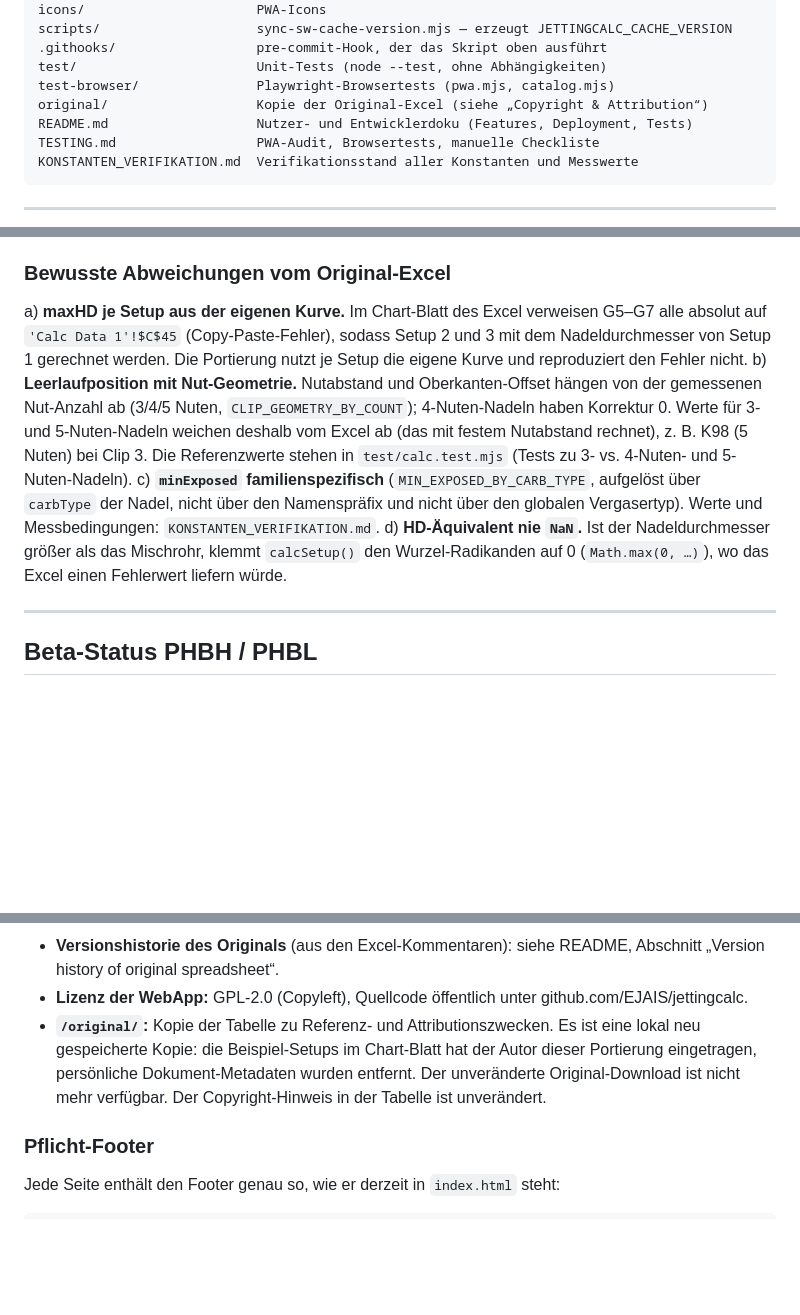
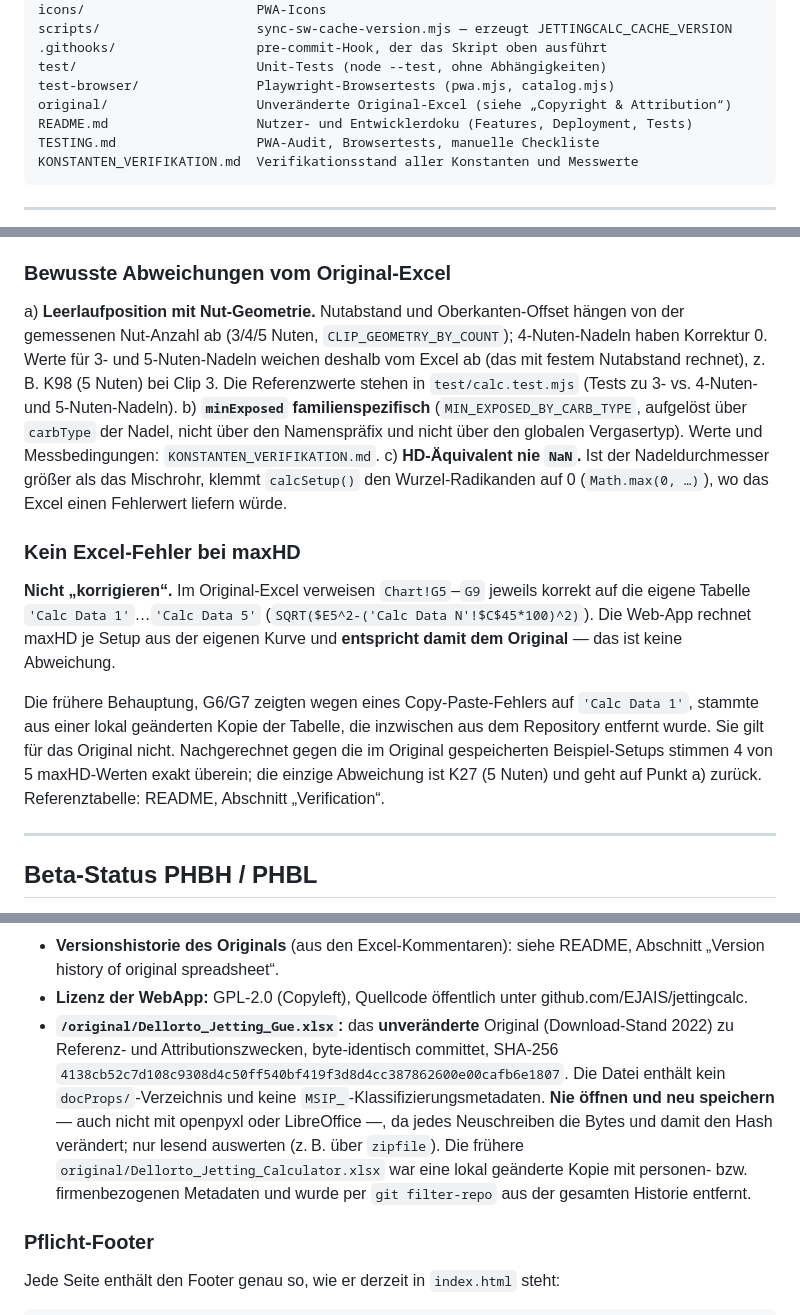
Before and after one commit to EJAIS/jettingcalc, a Markdown page: CLAUDE.md, 3 parts joined by grey strips. Drawn GitHub-style; blank space fills up the shorter version.

```diff
--- a/CLAUDE.md
+++ b/CLAUDE.md
@@ -79,7 +79,7 @@ scripts/                    sync-sw-cache-version.mjs — erzeugt JETTINGCALC_CA
 .githooks/                  pre-commit-Hook, der das Skript oben ausführt
 test/                       Unit-Tests (node --test, ohne Abhängigkeiten)
 test-browser/               Playwright-Browsertests (pwa.mjs, catalog.mjs)
-original/                   Kopie der Original-Excel (siehe „Copyright & Attribution“)
+original/                   Unveränderte Original-Excel (siehe „Copyright & Attribution“)
 README.md                   Nutzer- und Entwicklerdoku (Features, Deployment, Tests)
 TESTING.md                  PWA-Audit, Browsertests, manuelle Checkliste
 KONSTANTEN_VERIFIKATION.md  Verifikationsstand aller Konstanten und Messwerte
@@ -211,25 +211,35 @@ rechnen und plausible, aber falsche Kurven erzeugen).
 
 ### Bewusste Abweichungen vom Original-Excel
 
-a) **maxHD je Setup aus der eigenen Kurve.** Im Chart-Blatt des Excel
-   verweisen G5–G7 alle absolut auf `'Calc Data 1'!$C$45` (Copy-Paste-Fehler),
-   sodass Setup 2 und 3 mit dem Nadeldurchmesser von Setup 1 gerechnet
-   werden. Die Portierung nutzt je Setup die eigene Kurve und reproduziert
-   den Fehler nicht.
-b) **Leerlaufposition mit Nut-Geometrie.** Nutabstand und
+a) **Leerlaufposition mit Nut-Geometrie.** Nutabstand und
    Oberkanten-Offset hängen von der gemessenen Nut-Anzahl ab (3/4/5 Nuten,
    `CLIP_GEOMETRY_BY_COUNT`); 4-Nuten-Nadeln haben Korrektur 0. Werte für
    3- und 5-Nuten-Nadeln weichen deshalb vom Excel ab (das mit festem
    Nutabstand rechnet), z. B. K98 (5 Nuten) bei Clip 3. Die Referenzwerte
    stehen in `test/calc.test.mjs` (Tests zu 3- vs. 4-Nuten- und
    5-Nuten-Nadeln).
-c) **`minExposed` familienspezifisch** (`MIN_EXPOSED_BY_CARB_TYPE`, aufgelöst
+b) **`minExposed` familienspezifisch** (`MIN_EXPOSED_BY_CARB_TYPE`, aufgelöst
    über `carbType` der Nadel, nicht über den Namenspräfix und nicht über den
    globalen Vergasertyp). Werte und Messbedingungen:
    `KONSTANTEN_VERIFIKATION.md`.
-d) **HD-Äquivalent nie `NaN`.** Ist der Nadeldurchmesser größer als das
+c) **HD-Äquivalent nie `NaN`.** Ist der Nadeldurchmesser größer als das
    Mischrohr, klemmt `calcSetup()` den Wurzel-Radikanden auf 0
    (`Math.max(0, …)`), wo das Excel einen Fehlerwert liefern würde.
+
+### Kein Excel-Fehler bei maxHD
+
+**Nicht „korrigieren“.** Im Original-Excel verweisen `Chart!G5`–`G9` jeweils
+korrekt auf die eigene Tabelle `'Calc Data 1'`…`'Calc Data 5'`
+(`SQRT($E5^2-('Calc Data N'!$C$45*100)^2)`). Die Web-App rechnet maxHD je Setup
+aus der eigenen Kurve und **entspricht damit dem Original** — das ist keine
+Abweichung.
+
+Die frühere Behauptung, G6/G7 zeigten wegen eines Copy-Paste-Fehlers auf
+`'Calc Data 1'`, stammte aus einer lokal geänderten Kopie der Tabelle, die
+inzwischen aus dem Repository entfernt wurde. Sie gilt für das Original nicht.
+Nachgerechnet gegen die im Original gespeicherten Beispiel-Setups stimmen 4 von
+5 maxHD-Werten exakt überein; die einzige Abweichung ist K27 (5 Nuten) und
+geht auf Punkt a) zurück. Referenztabelle: README, Abschnitt „Verification“.
 
 ---
 
@@ -594,12 +604,17 @@ Hash nicht zum Commit. Der Hook ist nur Bequemlichkeit; er lässt sich mit
   README, Abschnitt „Version history of original spreadsheet“.
 - **Lizenz der WebApp:** GPL-2.0 (Copyleft), Quellcode öffentlich unter
   github.com/EJAIS/jettingcalc.
-- **`/original/`:** Kopie der Tabelle zu Referenz- und Attributionszwecken.
-  Es ist eine lokal neu gespeicherte Kopie: die Beispiel-Setups im
-  Chart-Blatt hat der Autor dieser Portierung eingetragen, persönliche
-  Dokument-Metadaten wurden entfernt. Der unveränderte Original-Download ist
-  nicht mehr verfügbar. Der Copyright-Hinweis in der Tabelle ist
-  unverändert.
+- **`/original/Dellorto_Jetting_Gue.xlsx`:** das **unveränderte** Original
+  (Download-Stand 2022) zu Referenz- und Attributionszwecken, byte-identisch
+  committet, SHA-256
+  `4138cb52c7d108c9308d4c50ff540bf419f3d8d4cc387862600e00cafb6e1807`.
+  Die Datei enthält kein `docProps/`-Verzeichnis und keine
+  `MSIP_`-Klassifizierungsmetadaten. **Nie öffnen und neu speichern** — auch
+  nicht mit openpyxl oder LibreOffice —, da jedes Neuschreiben die Bytes
+  und damit den Hash verändert; nur lesend auswerten (z. B. über `zipfile`).
+  Die frühere `original/Dellorto_Jetting_Calculator.xlsx` war eine lokal
+  geänderte Kopie mit personen- bzw. firmenbezogenen Metadaten und wurde per
+  `git filter-repo` aus der gesamten Historie entfernt.
 
 ### Pflicht-Footer
 
```
Also changed, not shown: KONSTANTEN_VERIFIKATION.md (+27 -0 lines), README.md (+26 -9 lines).
